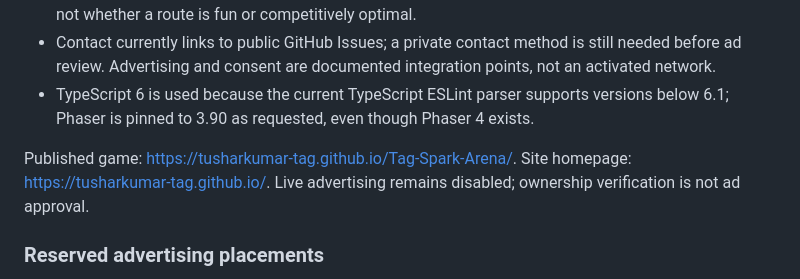
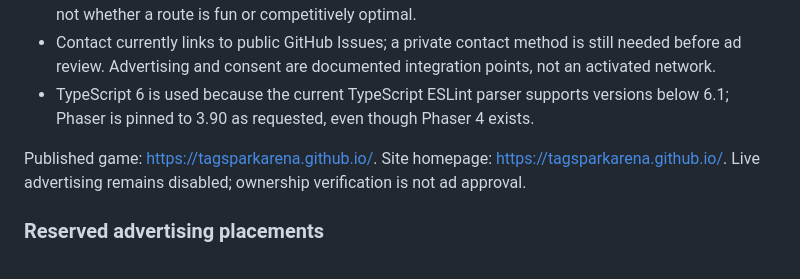
Before and after one commit to tagsparkarena/tagsparkarena.github.io, a Markdown page: README.md, the part around the change. Drawn GitHub-style.

Commit message:
Document new public game address

```diff
--- a/README.md
+++ b/README.md
@@ -147,7 +147,7 @@ Revenue is not guaranteed. An estimate is page views / 1,000 × page RPM; RPM an
 - Contact currently links to public GitHub Issues; a private contact method is still needed before ad review. Advertising and consent are documented integration points, not an activated network.
 - TypeScript 6 is used because the current TypeScript ESLint parser supports versions below 6.1; Phaser is pinned to 3.90 as requested, even though Phaser 4 exists.
 
-Published game: https://tusharkumar-tag.github.io/Tag-Spark-Arena/. Site homepage: https://tusharkumar-tag.github.io/. Live advertising remains disabled; ownership verification is not ad approval.
+Published game: https://tagsparkarena.github.io/. Site homepage: https://tagsparkarena.github.io/. Live advertising remains disabled; ownership verification is not ad approval.
 
 ### Reserved advertising placements
 
```
